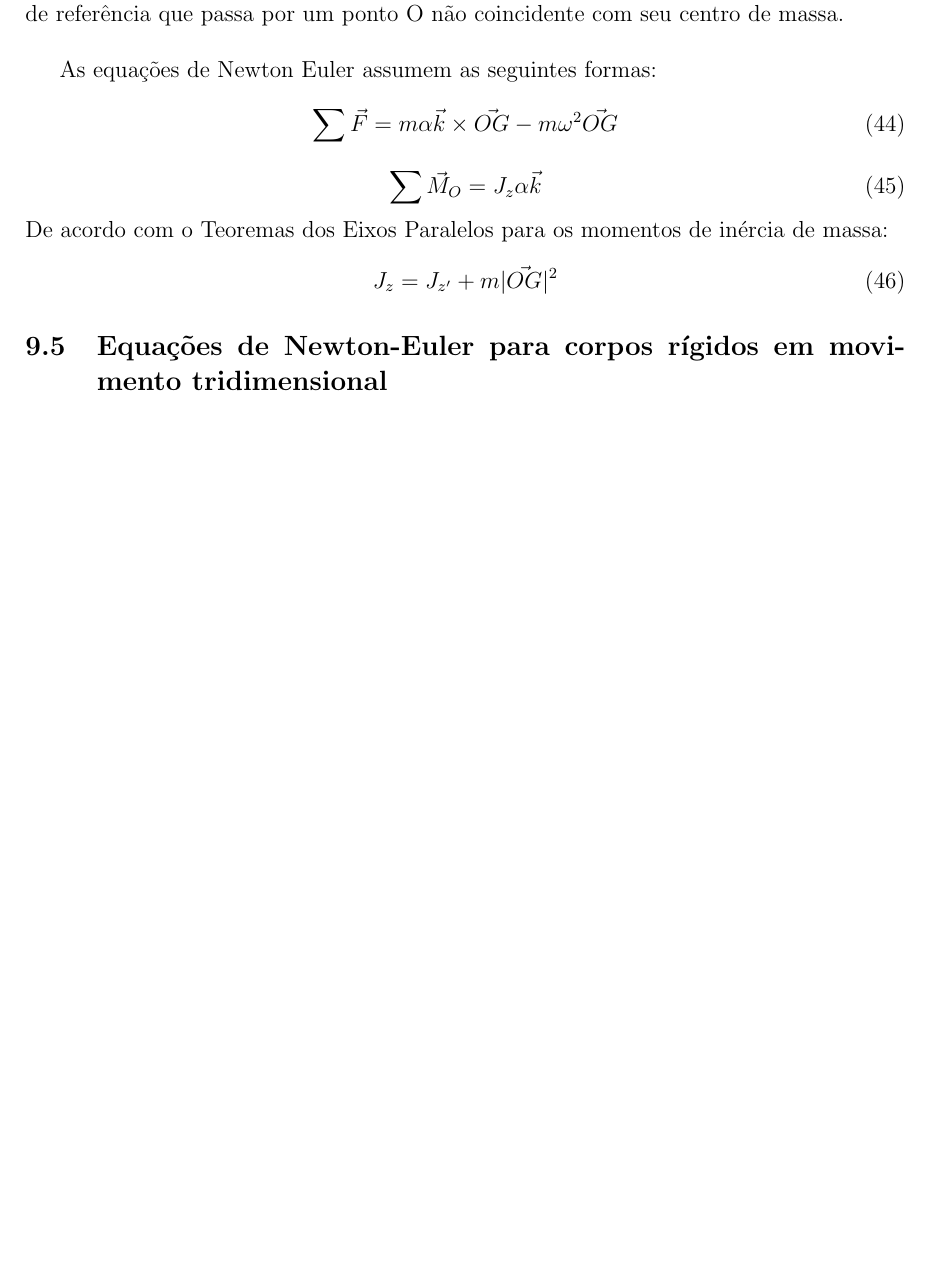
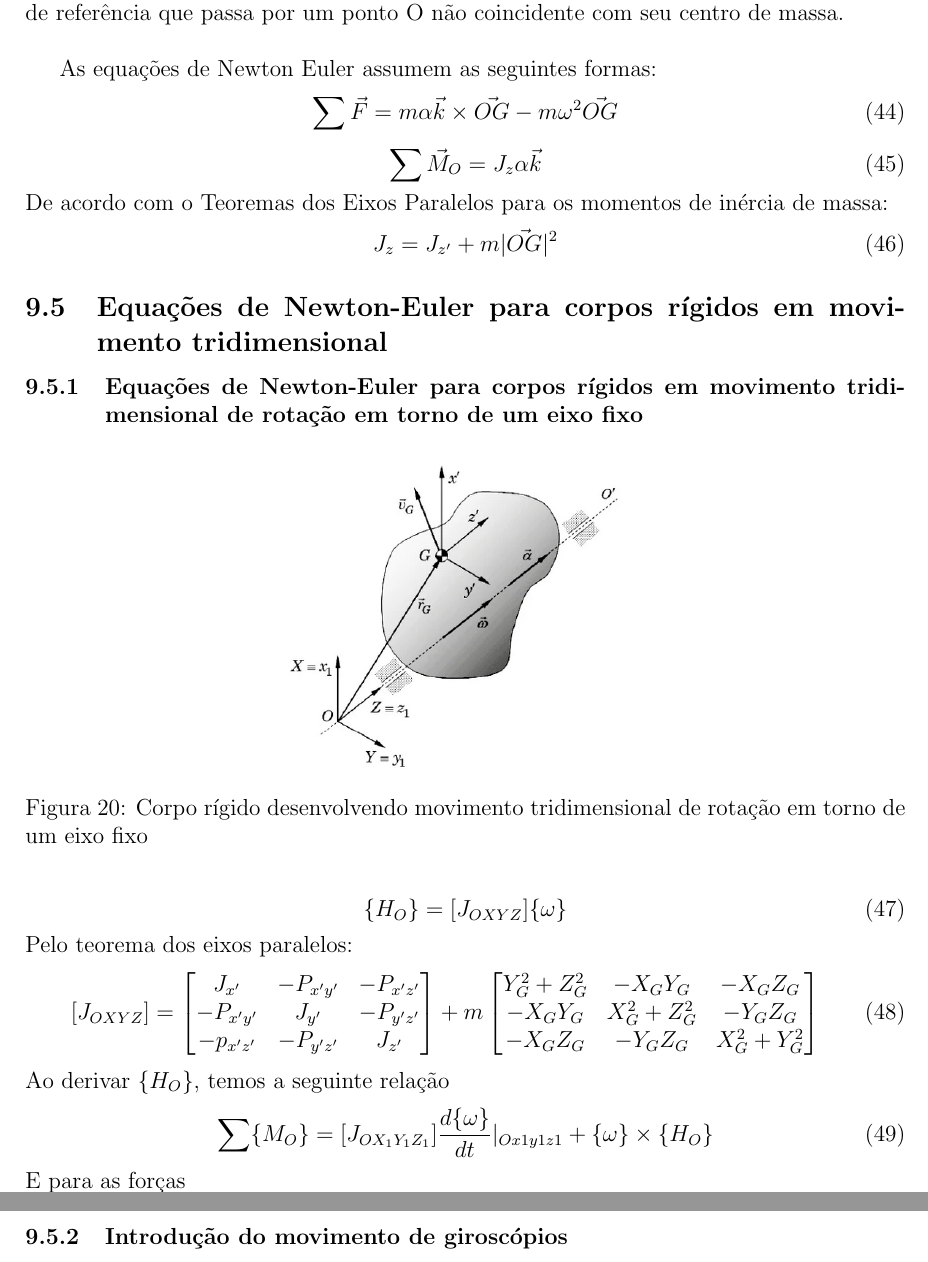
Before and after one commit to ErikGoto/LaTex, a LaTeX document (Dinâmica/Dinâmica.tex): part of page 18 of 18 before the commit and two parts of pages 18 and 19 of 19 after it, the two joined at a grey line, cut so that both start at the same text, the shorter picture padded with empty space. Compiled offline with pdfLaTeX.

Commit message:
Dinamica

```diff
--- a/Dinâmica/Dinâmica.tex
+++ b/Dinâmica/Dinâmica.tex
@@ -495,11 +495,37 @@
 		\end{equation}
 
 	\subsection{Equações de Newton-Euler para corpos rígidos em movimento tridimensional}
+	\subsubsection{Equações de Newton-Euler para corpos rígidos em movimento tridimensional de rotação em torno de um eixo fixo}
+		\begin{figure}[h]
+			\center
+			\includegraphics[scale=0.5]{imagens/a8.png}
+			\caption{Corpo rígido desenvolvendo movimento tridimensional de rotação em torno de um eixo fixo}
+		\end{figure}
+		\begin{equation}
+			\{H_O\} = [J_{OXYZ}]\{\omega \}
+		\end{equation}
+		Pelo teorema dos eixos paralelos:
+		\begin{equation}
+			[J_{OXYZ}] = \begin{bmatrix}
+			J_{x'} & -P_{x'y'} & -P_{x'z'}\\
+			-P_{x'y'} & J_{y'} & -P_{y'z'}\\
+			-p_{x'z'} & -P_{y'z'} & J_{z'}
+			\end{bmatrix} + m\begin{bmatrix}
+			 Y_G^2 + Z^2_G & -X_GY_G & -X_GZ_G\\
+			 -X_GY_G & X^2_G+Z^2_G & -Y_GZ_G\\
+			 -X_GZ_G & -Y_GZ_G & X^2_G + Y_G^2
+			\end{bmatrix}
+		\end{equation}
+		Ao derivar $\{H_O\}$, temos a seguinte relação
+		\begin{equation}
+			\sum \{M_O\} = [J_{OX_1Y_1Z_1}]\frac{d\{\omega \}}{dt}|_{Ox1y1z1} + \{\omega \} \times \{H_O\}
+		\end{equation}
+		E para as forças
+		\begin{equation}
+			\sum F = ma_G
+		\end{equation}
 
-
-
-
-
+		\subsubsection{Introdução do movimento de giroscópios}
 
 
 
```
Also changed, not shown: Dinâmica/Dinâmica.pdf, Dinâmica/imagens/a8.png (added), 5 other files.
